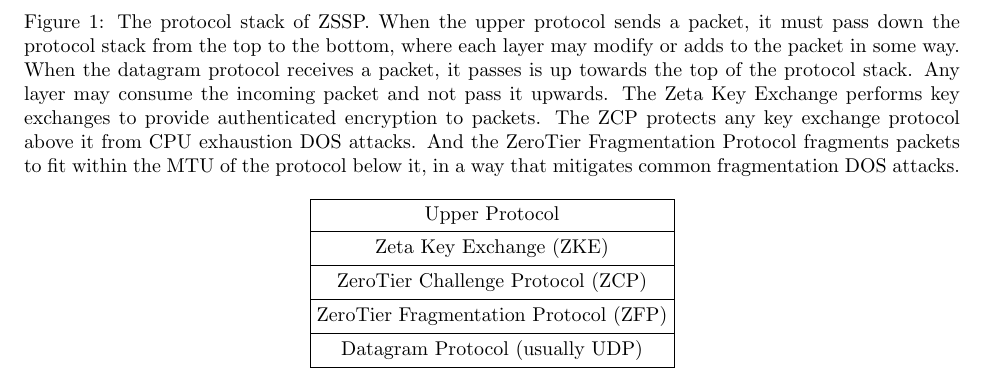
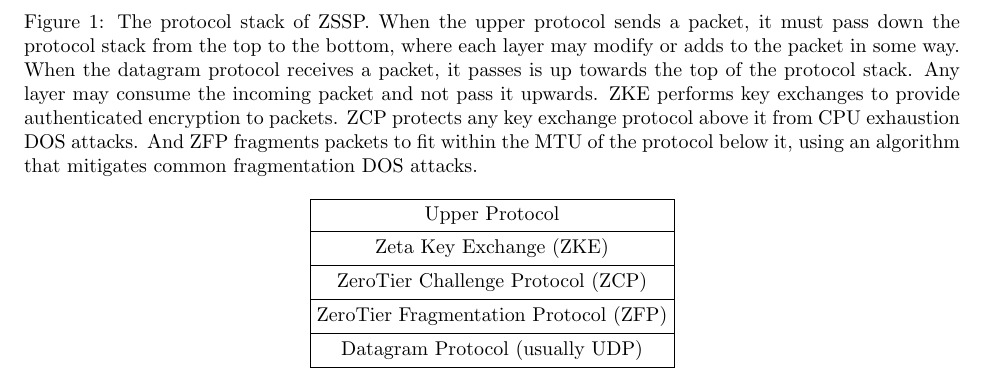
Before and after one commit to zerotier/zssp, a LaTeX document (whitepaper/zssp.tex): part of page 8 of 34, cut so that both start at the same text. Compiled offline with pdfLaTeX.

Commit message:
fixed typos

```diff
--- a/whitepaper/zssp.tex
+++ b/whitepaper/zssp.tex
@@ -227,7 +227,7 @@
 ZSSP is a stack of three closely related, but independent protocols. These are the \emph{Zeta Key Exchange} (ZKE), the \emph{ZeroTier Challenge Protocol} (ZCP) and the \emph{ZeroTier Fragmentation Protocol} (ZFP), described in \figureref{fig:protocol_stack}. The Zeta Key Exchange is the most complex and most essential from this stack: It is the part of ZSSP that implements Noise XK and Noise KK and directly interfaces with the upper protocol. For that reason we are going to describe it first, in isolation from the lower protocols.
 
 \begin{figure}
-	\caption{The protocol stack of ZSSP. When the upper protocol sends a packet, it must pass down the protocol stack from the top to the bottom, where each layer may modify or adds to the packet in some way. When the datagram protocol receives a packet, it passes is up towards the top of the protocol stack. Any layer may consume the incoming packet and not pass it upwards. The Zeta Key Exchange performs key exchanges to provide authenticated encryption to packets. The ZCP protects any key exchange protocol above it from CPU exhaustion DOS attacks. And the ZeroTier Fragmentation Protocol fragments packets to fit within the MTU of the protocol below it, in a way that mitigates common fragmentation DOS attacks.}\label{fig:protocol_stack}
+	\caption{The protocol stack of ZSSP. When the upper protocol sends a packet, it must pass down the protocol stack from the top to the bottom, where each layer may modify or adds to the packet in some way. When the datagram protocol receives a packet, it passes is up towards the top of the protocol stack. Any layer may consume the incoming packet and not pass it upwards. ZKE performs key exchanges to provide authenticated encryption to packets. ZCP protects any key exchange protocol above it from CPU exhaustion DOS attacks. And ZFP fragments packets to fit within the MTU of the protocol below it, using an algorithm that mitigates common fragmentation DOS attacks.}\label{fig:protocol_stack}
 	\centering
 	\begin{tikzpicture}[stack/.style={rectangle split, rectangle split parts=#1,draw, anchor=center}]
 		\node[stack=5]  {
```
Also changed, not shown: whitepaper/zssp.pdf.
